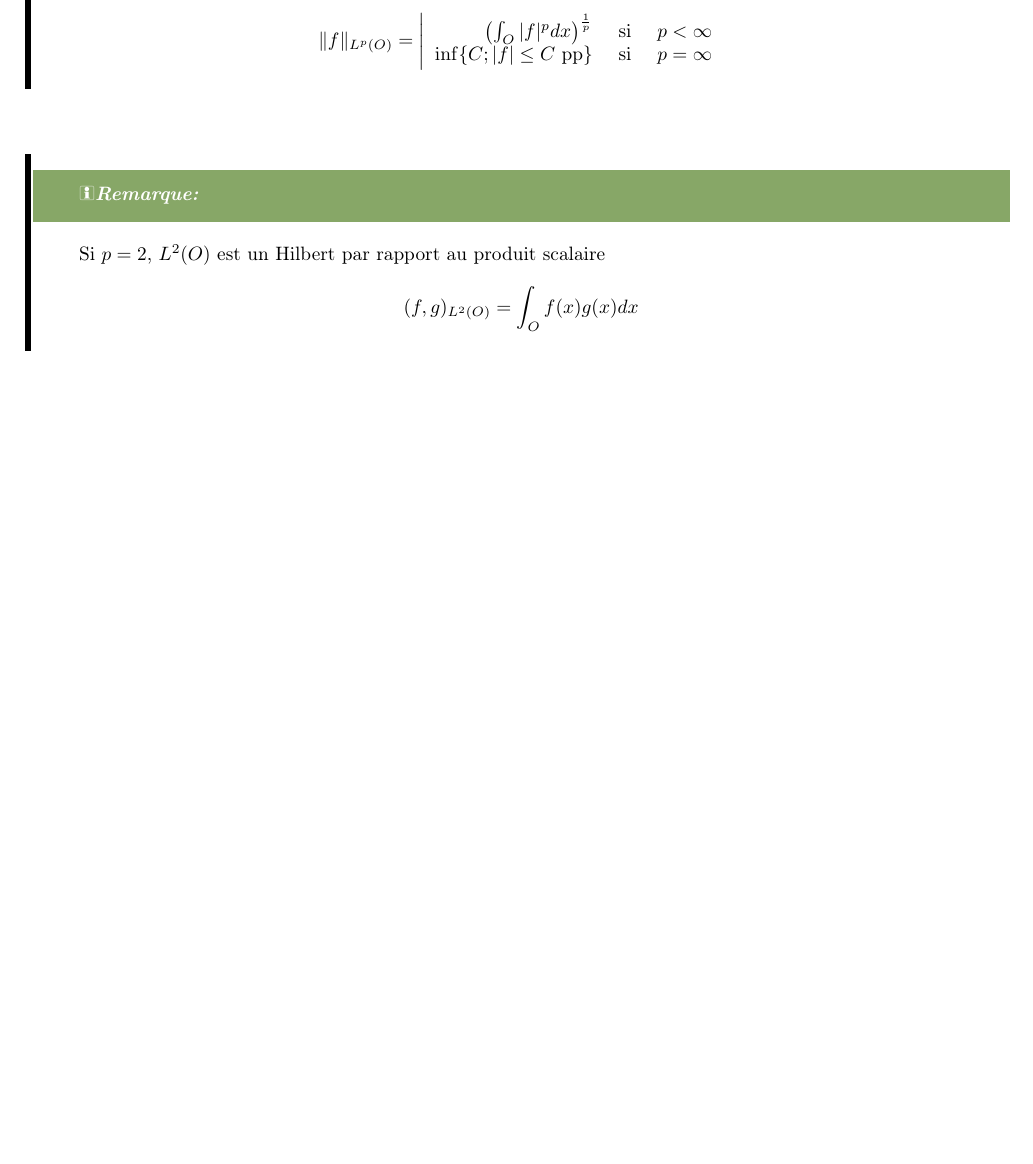
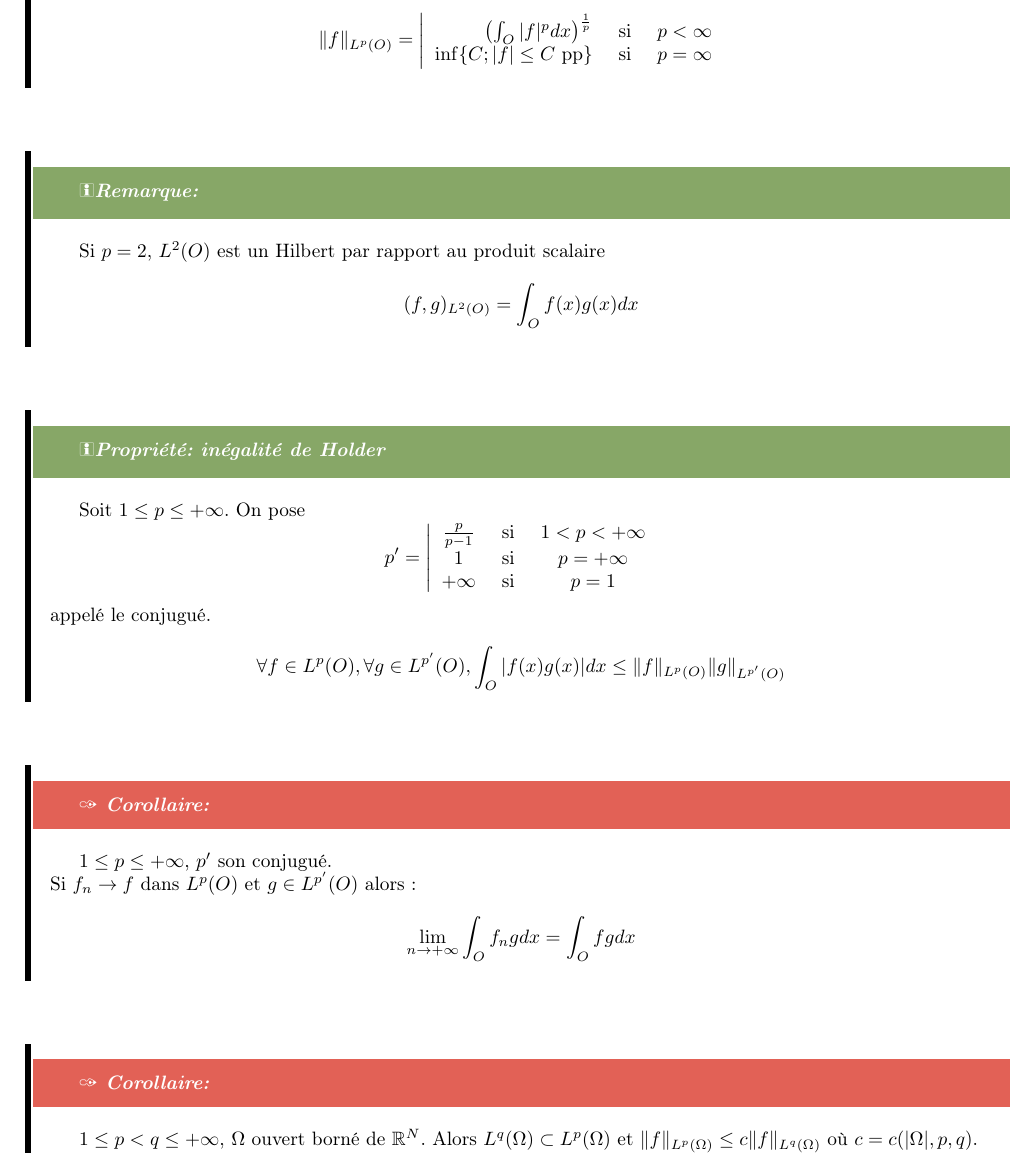
Before and after one commit to avieira/GM5-1, a LaTeX document (Sobolev/cours.tex, which reads Sobolev/part1.tex): part of page 4 of 4, cut so that both start at the same text, the shorter picture padded with empty space. The pictures show the PDF file Sobolev/cours.pdf that the author committed with the source.

Commit message:
Fin reprise Sobolev (4/10) 	modified:   cours.pdf 	modified:   part1.tex

```diff
--- a/Sobolev/part1.tex
+++ b/Sobolev/part1.tex
@@ -51,3 +51,17 @@ $dx$ la mesure de Lebesgue\\
 \end{array}\right.\]}
 
 \Rem{}{Si $p=2$, $L^2(O)$ est un Hilbert par rapport au produit scalaire \[(f,g)_{L^2(O)}=\int_O f(x)g(x)dx\]}
+
+\Prop{inégalité de Holder}{Soit $1\leq p\leq +\infty$. On pose
+\[p'=\left| \begin{array}{c c c}
+	\frac{p}{p-1} &\text{ si }& 1<p<+\infty\\
+	1 &\text{ si }& p=+\infty\\
+	+\infty &\text{ si }& p=1
+\end{array}\right.\]
+appelé le conjugué.\\
+\[\forall f\in L^p(O), \forall g\in L^{p'}(O), \int_O |f(x)g(x)|dx \leq \|f\|_{L^p(O)} \|g\|_{L^{p'}(O)}\]}
+
+\Coro{}{$1\leq p\leq +\infty$, $p'$ son conjugué.\\
+Si $f_n\to f$ dans $L^p(O)$ et $g\in L^{p'}(O)$ alors : \[\lim_{n\to +\infty} \int_O f_n g dx = \int_O fg dx\]}
+
+\Coro{}{$1\leq p < q \leq +\infty$, $\Omega$ ouvert borné de $\mathbb{R}^N$. Alors $L^q(\Omega)\subset L^p(\Omega)$ et $\|f\|_{L^p(\Omega)}\leq c \|f\|_{L^q(\Omega)}$ où $c=c(|\Omega|, p, q)$.}
```
Also changed, not shown: Sobolev/cours.pdf.
